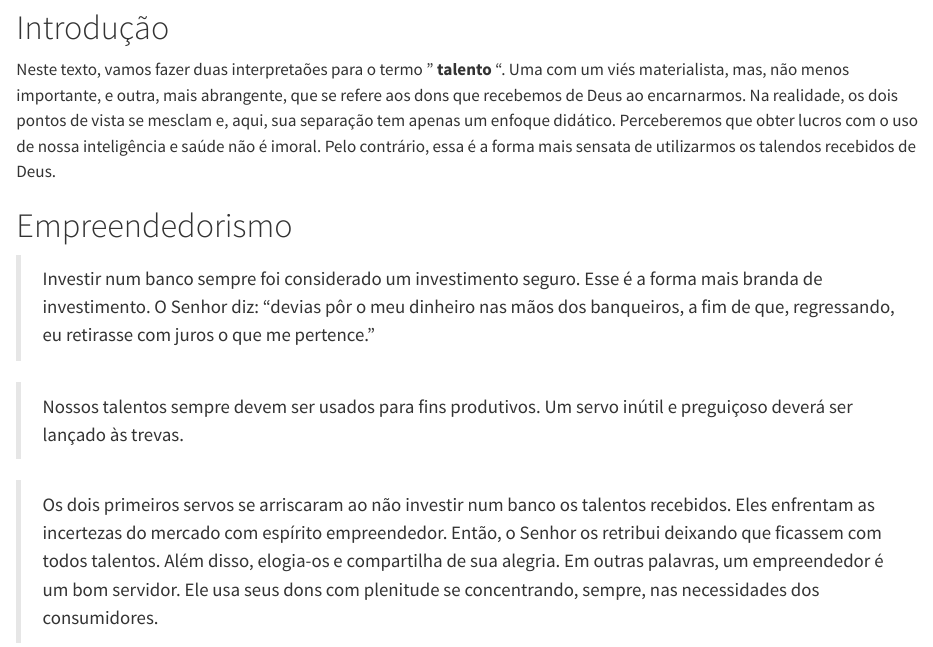
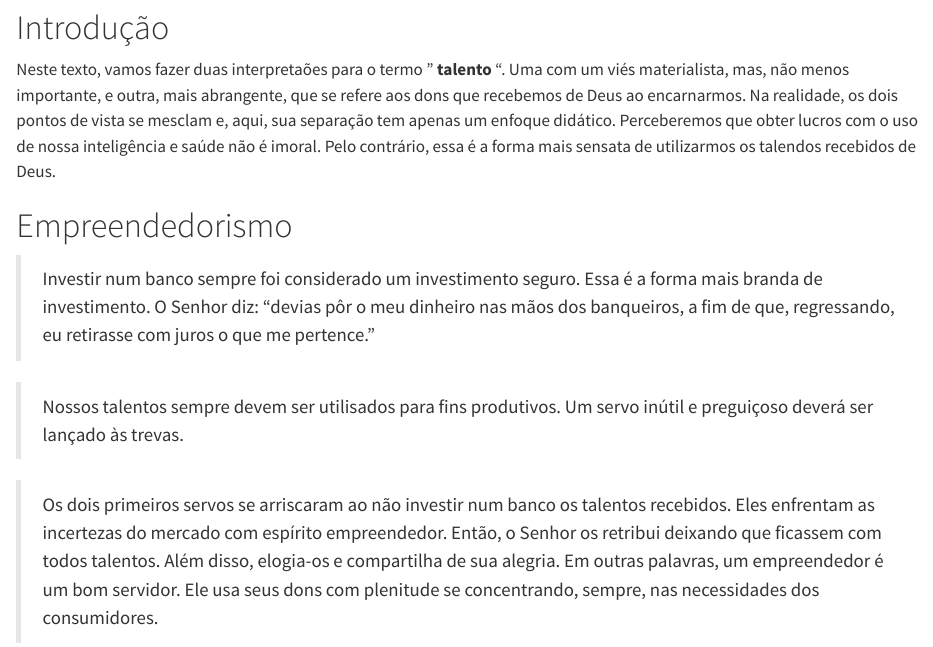
Before and after one commit to OmarEAD/Espirita, a Quarto document (posts/Talento/talentos.qmd): the page in a window 1100 px wide, from 610 px down. Rendered offline with R 4.5, knitr and Pandoc in place of Quarto, with nearby package versions.

Commit message:
talentos

```diff
--- a/posts/Talento/talentos.qmd
+++ b/posts/Talento/talentos.qmd
@@ -18,9 +18,9 @@ Neste texto, vamos fazer duas interpretaões para o termo " __talento__ ". Uma c
 
 # Empreendedorismo
 
-> Investir num banco sempre foi considerado um investimento seguro. Esse é a forma mais branda de investimento. O Senhor diz: "devias pôr o meu dinheiro nas mãos dos banqueiros, a fim de que, regressando, eu retirasse com juros o que me pertence."
+> Investir num banco sempre foi considerado um investimento seguro. Essa é a forma mais branda de investimento. O Senhor diz: "devias pôr o meu dinheiro nas mãos dos banqueiros, a fim de que, regressando, eu retirasse com juros o que me pertence."
 
-> Nossos talentos sempre devem ser usados para fins produtivos. Um servo inútil e preguiçoso deverá ser lançado às trevas.
+> Nossos talentos sempre devem ser utilisados para fins produtivos. Um servo inútil e preguiçoso deverá ser lançado às trevas.
 
 > Os dois primeiros servos se arriscaram ao não investir num banco os talentos recebidos. Eles enfrentam as incertezas do mercado com espírito empreendedor. Então, o Senhor os retribui deixando que ficassem com todos talentos. Além disso, elogia-os e compartilha de sua alegria. Em outras palavras, um empreendedor é um bom servidor. Ele usa seus dons com plenitude se concentrando, sempre, nas necessidades dos consumidores.
 
```
Also changed, not shown: .quarto/idx/posts/Talento/talentos.qmd.json, 4 other files.
